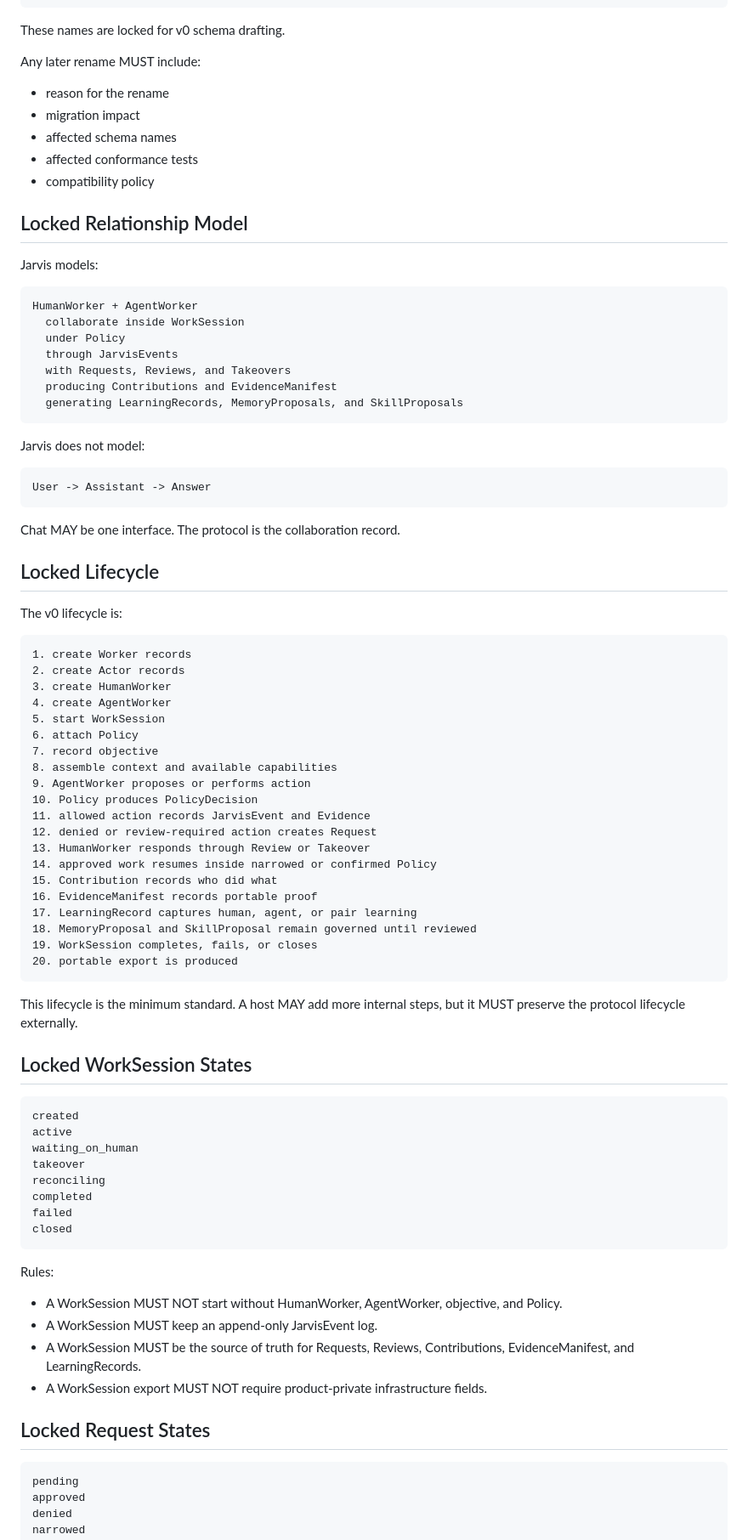
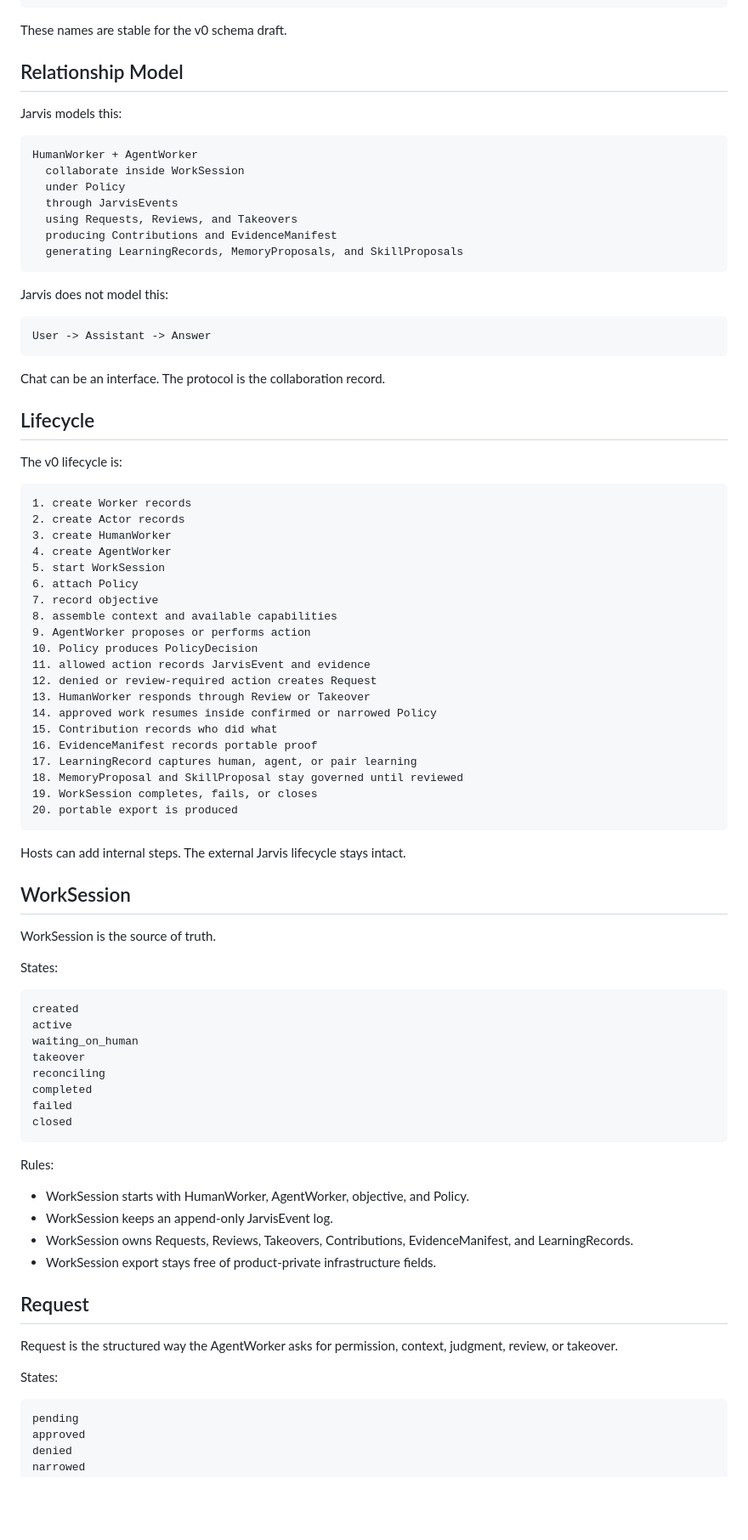
Before and after one commit to Flow-Research/jarvis, a Markdown page: 14-protocol-lock.md, the part around one of its changes. Shown at 85% size. Rendered like a GitHub page; blank space fills up the shorter version.

````diff
--- a/14-protocol-lock.md
+++ b/14-protocol-lock.md
@@ -95,39 +117,31 @@ MemoryProposal
 SkillProposal
 ```
 
-These names are locked for v0 schema drafting.
+These names are stable for the v0 schema draft.
 
-Any later rename MUST include:
+## Relationship Model
 
-- reason for the rename
-- migration impact
-- affected schema names
-- affected conformance tests
-- compatibility policy
-
-## Locked Relationship Model
-
-Jarvis models:
+Jarvis models this:
 
 ```txt
 HumanWorker + AgentWorker
   collaborate inside WorkSession
   under Policy
   through JarvisEvents
-  with Requests, Reviews, and Takeovers
+  using Requests, Reviews, and Takeovers
   producing Contributions and EvidenceManifest
   generating LearningRecords, MemoryProposals, and SkillProposals
 ```
 
-Jarvis does not model:
+Jarvis does not model this:
 
 ```txt
 User -> Assistant -> Answer
 ```
 
-Chat MAY be one interface. The protocol is the collaboration record.
+Chat can be an interface. The protocol is the collaboration record.
 
-## Locked Lifecycle
+## Lifecycle
 
 The v0 lifecycle is:
 
@@ -142,22 +156,25 @@ The v0 lifecycle is:
 8. assemble context and available capabilities
 9. AgentWorker proposes or performs action
 10. Policy produces PolicyDecision
-11. allowed action records JarvisEvent and Evidence
+11. allowed action records JarvisEvent and evidence
 12. denied or review-required action creates Request
 13. HumanWorker responds through Review or Takeover
-14. approved work resumes inside narrowed or confirmed Policy
+14. approved work resumes inside confirmed or narrowed Policy
 15. Contribution records who did what
 16. EvidenceManifest records portable proof
 17. LearningRecord captures human, agent, or pair learning
-18. MemoryProposal and SkillProposal remain governed until reviewed
+18. MemoryProposal and SkillProposal stay governed until reviewed
 19. WorkSession completes, fails, or closes
 20. portable export is produced
 ```
 
-This lifecycle is the minimum standard. A host MAY add more internal steps, but
-it MUST preserve the protocol lifecycle externally.
+Hosts can add internal steps. The external Jarvis lifecycle stays intact.
 
-## Locked WorkSession States
+## WorkSession
+
+WorkSession is the source of truth.
+
+States:
 
 ```txt
 created
@@ -172,14 +189,18 @@ closed
 
 Rules:
 
-- A WorkSession MUST NOT start without HumanWorker, AgentWorker, objective, and
-  Policy.
-- A WorkSession MUST keep an append-only JarvisEvent log.
-- A WorkSession MUST be the source of truth for Requests, Reviews,
-  Contributions, EvidenceManifest, and LearningRecords.
-- A WorkSession export MUST NOT require product-private infrastructure fields.
+- WorkSession starts with HumanWorker, AgentWorker, objective, and Policy.
+- WorkSession keeps an append-only JarvisEvent log.
+- WorkSession owns Requests, Reviews, Takeovers, Contributions,
+  EvidenceManifest, and LearningRecords.
+- WorkSession export stays free of product-private infrastructure fields.
 
-## Locked Request States
+## Request
+
+Request is the structured way the AgentWorker asks for permission, context,
+judgment, review, or takeover.
+
+States:
 
 ```txt
 pending
````
Also changed, not shown: other parts of 14-protocol-lock.md (+137 -164 lines), 13-protocol-readiness-review.md (+3 -4 lines).
